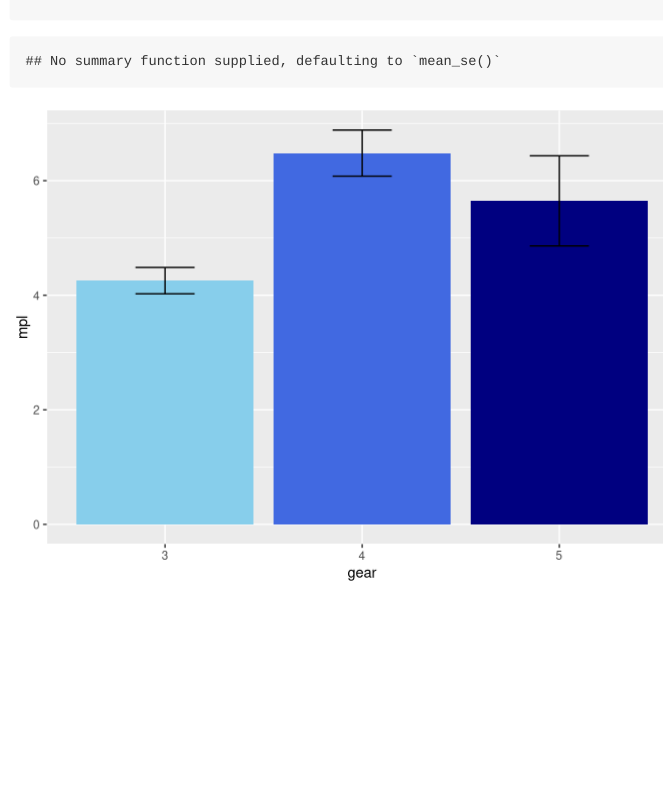
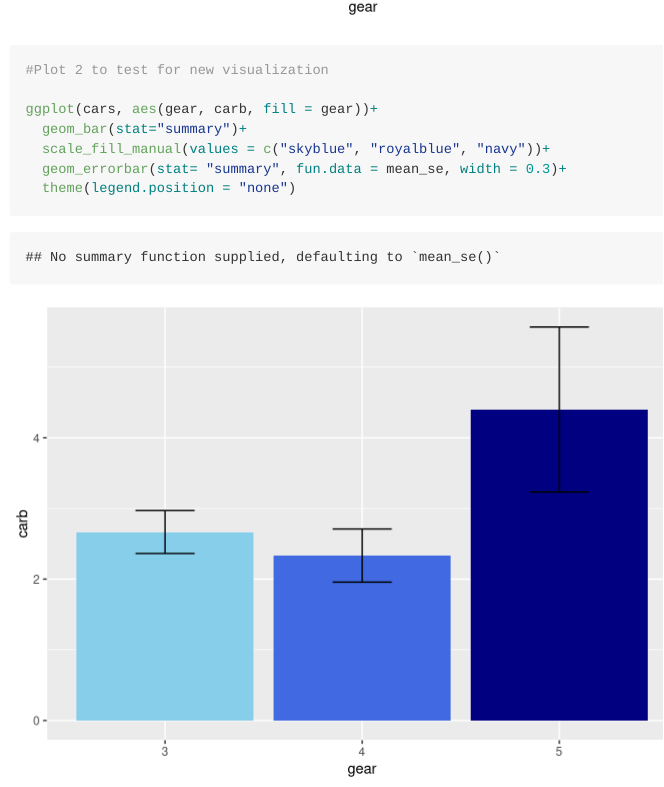
Before and after one commit to stinenyhus/Class1, an R Markdown document (pre_class_1_exercises.Rmd): the page in a window 1100 px wide, from 1640 px down before the commit and from 2200 px down after it. Rendered offline with R 4.5, knitr and Pandoc, with nearby package versions; long lines of code are wrapped.

Commit message:
Added second visualization

````diff
--- a/pre_class_1_exercises.Rmd
+++ b/pre_class_1_exercises.Rmd
@@ -76,4 +76,13 @@ ggplot(cars, aes(gear, mpl, fill = gear))+
   geom_errorbar(stat= "summary", fun.data = mean_se, width = 0.3)+
   theme(legend.position = "none")
 
+
+
+#Plot 2 to test for new visualization
+
+ggplot(cars, aes(gear, carb, fill = gear))+
+  geom_bar(stat="summary")+
+  scale_fill_manual(values = c("skyblue", "royalblue", "navy"))+
+  geom_errorbar(stat= "summary", fun.data = mean_se, width = 0.3)+
+  theme(legend.position = "none")
 ```
````
Also changed, not shown: pre_class_1_exercises.md.
